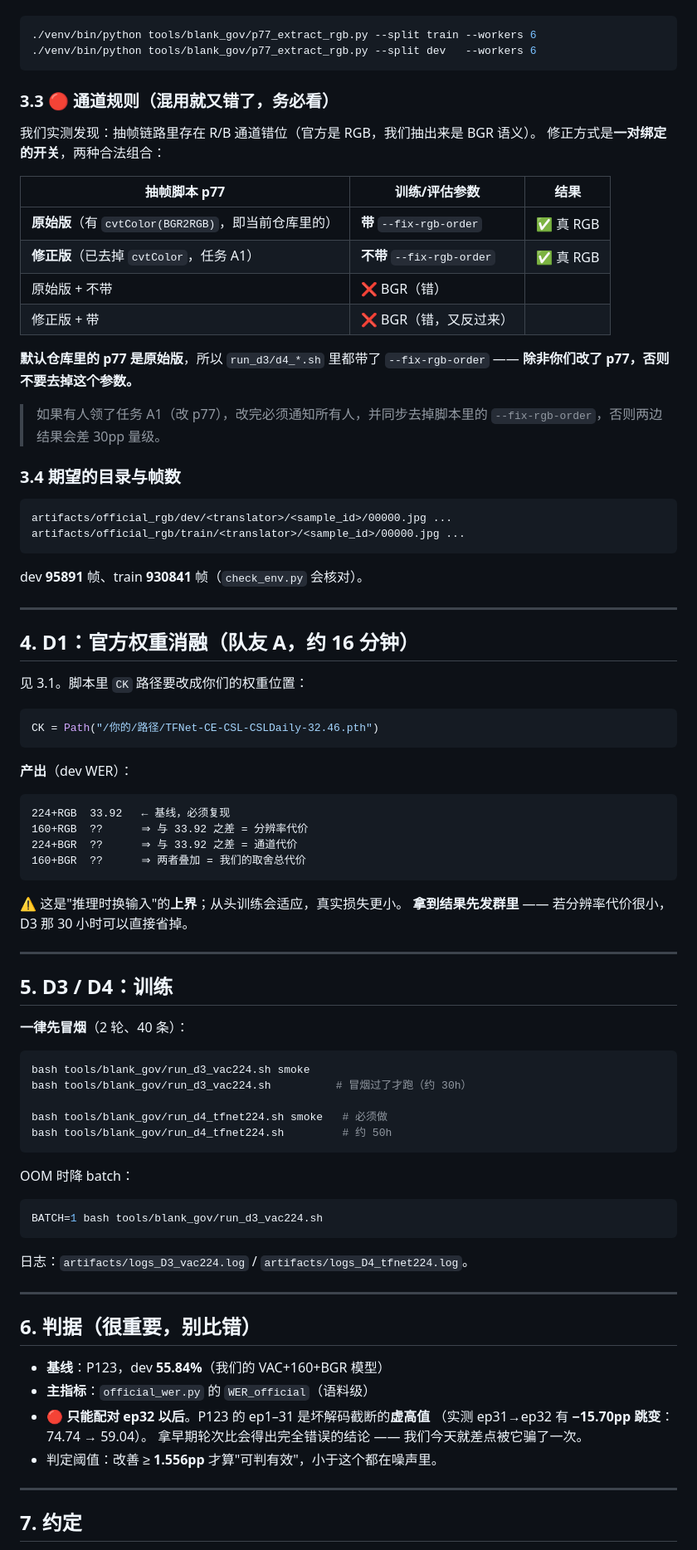
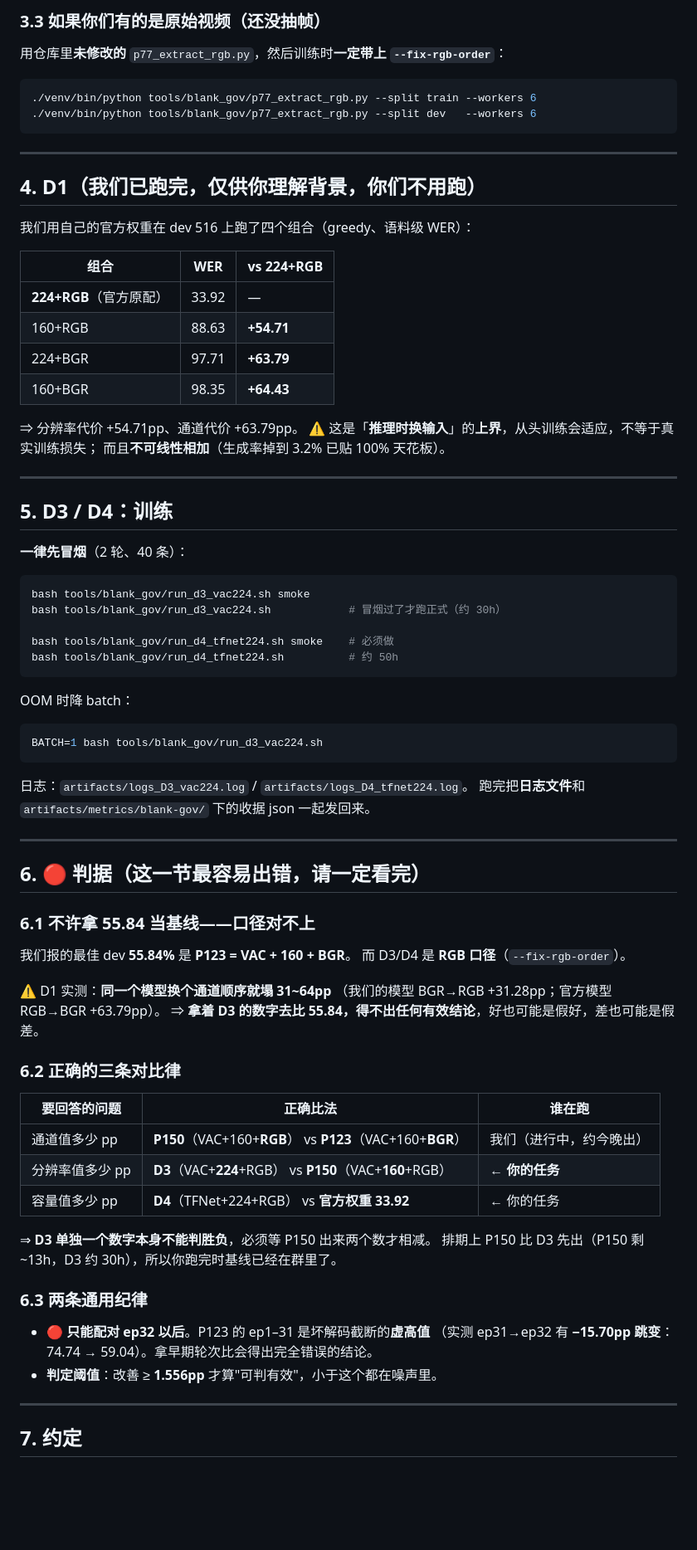
Before and after one commit to antiquelixcheng5413-code/domain-bounded-cslr, a Markdown page: docs/TEAM_GUIDE.md, the part around one of its changes. Shown at 83% size. Drawn GitHub-style; blank space fills up the shorter version.

````diff
--- a/docs/TEAM_GUIDE.md
+++ b/docs/TEAM_GUIDE.md
@@ -70,53 +93,28 @@ python3 tools/blank_gov/check_env.py   # 自检：GPU/显存/bf16/帧数/csv/磁
+### 3.3 如果你们有的是**原始视频**（还没抽帧）
+
+用仓库里**未修改的** `p77_extract_rgb.py`，然后训练时**一定带上 `--fix-rgb-order`**：
 
 ```bash
 ./venv/bin/python tools/blank_gov/p77_extract_rgb.py --split train --workers 6
 ./venv/bin/python tools/blank_gov/p77_extract_rgb.py --split dev   --workers 6
 ```
 
-### 3.3 🔴 通道规则（混用就又错了，务必看）
-
-我们实测发现：抽帧链路里存在 R/B 通道错位（官方是 RGB，我们抽出来是 BGR 语义）。
-修正方式是**一对绑定的开关**，两种合法组合：
-
-| 抽帧脚本 p77 | 训练/评估参数 | 结果 |
-|---|---|---|
-| **原始版**（有 `cvtColor(BGR2RGB)`，即当前仓库里的） | **带** `--fix-rgb-order` | ✅ 真 RGB |
-| **修正版**（已去掉 `cvtColor`，任务 A1） | **不带** `--fix-rgb-order` | ✅ 真 RGB |
-| 原始版 + 不带 | ❌ BGR（错） |
-| 修正版 + 带 | ❌ BGR（错，又反过来） |
-
-**默认仓库里的 p77 是原始版**，所以 `run_d3/d4_*.sh` 里都带了 `--fix-rgb-order` ——
-**除非你们改了 p77，否则不要去掉这个参数。**
-
-> 如果有人领了任务 A1（改 p77），改完必须通知所有人，并同步去掉脚本里的
-> `--fix-rgb-order`，否则两边结果会差 30pp 量级。
-
-### 3.4 期望的目录与帧数
-
-```
-artifacts/official_rgb/dev/<translator>/<sample_id>/00000.jpg ...
-artifacts/official_rgb/train/<translator>/<sample_id>/00000.jpg ...
-```
-dev **95891** 帧、train **930841** 帧（`check_env.py` 会核对）。
-
 ---
 
-## 4. D1：官方权重消融（队友 A，约 16 分钟）
+## 4. D1（我们已跑完，仅供你理解背景，**你们不用跑**）
 
-见 3.1。脚本里 `CK` 路径要改成你们的权重位置：
-```python
-CK = Path("/你的/路径/TFNet-CE-CSL-CSLDaily-32.46.pth")
-```
+我们用自己的官方权重在 dev 516 上跑了四个组合（greedy、语料级 WER）：
 
-**产出**（dev WER）：
-```
-224+RGB  33.92   ← 基线，必须复现
-160+RGB  ??      ⇒ 与 33.92 之差 = 分辨率代价
-224+BGR  ??      ⇒ 与 33.92 之差 = 通道代价
-160+BGR  ??      ⇒ 两者叠加 = 我们的取舍总代价
-```
-⚠️ 这是"推理时换输入"的**上界**；从头训练会适应，真实损失更小。
-**拿到结果先发群里** —— 若分辨率代价很小，D3 那 30 小时可以直接省掉。
+| 组合 | WER | vs 224+RGB |
+|---|---|---|
+| **224+RGB**（官方原配） | 33.92 | — |
+| 160+RGB | 88.63 | **+54.71** |
+| 224+BGR | 97.71 | **+63.79** |
+| 160+BGR | 98.35 | **+64.43** |
+
+⇒ 分辨率代价 +54.71pp、通道代价 +63.79pp。
+⚠️ 这是「**推理时换输入**」的**上界**，从头训练会适应，不等于真实训练损失；
+而且**不可线性相加**（生成率掉到 3.2% 已贴 100% 天花板）。
 
 ---
 
@@ -126,10 +124,10 @@ CK = Path("/你的/路径/TFNet-CE-CSL-CSLDaily-32.46.pth")
 
 ```bash
 bash tools/blank_gov/run_d3_vac224.sh smoke
-bash tools/blank_gov/run_d3_vac224.sh          # 冒烟过了才跑（约 30h）
+bash tools/blank_gov/run_d3_vac224.sh            # 冒烟过了才跑正式（约 30h）
 
-bash tools/blank_gov/run_d4_tfnet224.sh smoke   # 必须做
-bash tools/blank_gov/run_d4_tfnet224.sh         # 约 50h
+bash tools/blank_gov/run_d4_tfnet224.sh smoke    # 必须做
+bash tools/blank_gov/run_d4_tfnet224.sh          # 约 50h
 ```
 
 OOM 时降 batch：
@@ -138,17 +136,37 @@ BATCH=1 bash tools/blank_gov/run_d3_vac224.sh
 ```
 
 日志：`artifacts/logs_D3_vac224.log` / `artifacts/logs_D4_tfnet224.log`。
+跑完把**日志文件**和 `artifacts/metrics/blank-gov/` 下的收据 json 一起发回来。
 
 ---
 
-## 6. 判据（很重要，别比错）
+## 6. 🔴 判据（这一节最容易出错，请一定看完）
 
-- **基线**：P123，dev **55.84%**（我们的 VAC+160+BGR 模型）
-- **主指标**：`official_wer.py` 的 `WER_official`（语料级）
+### 6.1 不许拿 55.84 当基线——口径对不上
+
+我们报的最佳 dev **55.84%** 是 **P123 = VAC + 160 + BGR**。
+而 D3/D4 是 **RGB 口径**（`--fix-rgb-order`）。
+
+⚠️ D1 实测：**同一个模型换个通道顺序就塌 31~64pp**
+（我们的模型 BGR→RGB +31.28pp；官方模型 RGB→BGR +63.79pp）。
+⇒ **拿着 D3 的数字去比 55.84，得不出任何有效结论**，好也可能是假好，差也可能是假差。
+
+### 6.2 正确的三条对比律
+
+| 要回答的问题 | **正确比法** | 谁在跑 |
+|---|---|---|
+| 通道值多少 pp | **P150**（VAC+160+**RGB**） vs **P123**（VAC+160+**BGR**） | 我们（进行中，约今晚出） |
+| 分辨率值多少 pp | **D3**（VAC+**224**+RGB） vs **P150**（VAC+**160**+RGB） | ← **你的任务** |
+| 容量值多少 pp | **D4**（TFNet+224+RGB） vs **官方权重 33.92** | ← 你的任务 |
+
+⇒ **D3 单独一个数字本身不能判胜负**，必须等 P150 出来两个数才相减。
+排期上 P150 比 D3 先出（P150 剩 ~13h，D3 约 30h），所以你跑完时基线已经在群里了。
+
+### 6.3 两条通用纪律
+
 - 🔴 **只能配对 ep32 以后**。P123 的 ep1–31 是坏解码截断的**虚高值**
-  （实测 ep31→ep32 有 **−15.70pp 跳变**：74.74 → 59.04）。
-  拿早期轮次比会得出完全错误的结论 —— 我们今天就差点被它骗了一次。
-- 判定阈值：改善 ≥ **1.556pp** 才算"可判有效"，小于这个都在噪声里。
+  （实测 ep31→ep32 有 **−15.70pp 跳变**：74.74 → 59.04）。拿早期轮次比会得出完全错误的结论。
+- **判定阈值**：改善 ≥ **1.556pp** 才算"可判有效"，小于这个都在噪声里。
 
 ---
 
````
Also changed, not shown: other parts of docs/TEAM_GUIDE.md (+57 -31 lines).
